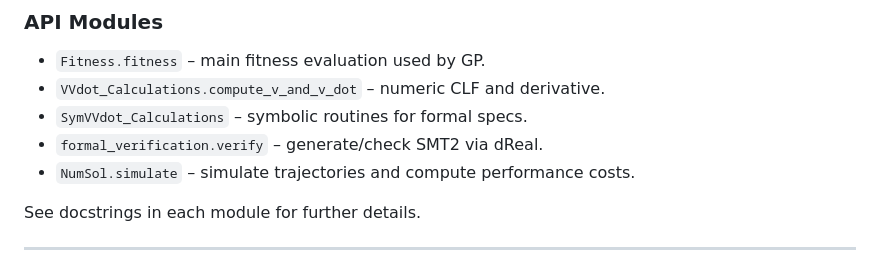
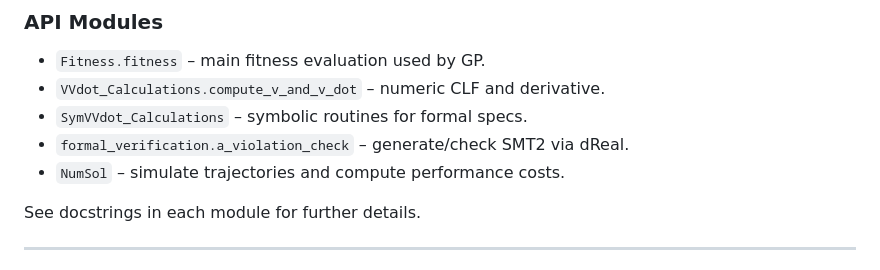
Before and after one commit to AliMQ98/SR-CLF, a Markdown page: README.md, the part around the change. Drawn GitHub-style.

```diff
--- a/README.md
+++ b/README.md
@@ -94,8 +94,8 @@ conda activate symclf
 - `Fitness.fitness` – main fitness evaluation used by GP.
 - `VVdot_Calculations.compute_v_and_v_dot` – numeric CLF and derivative.
 - `SymVVdot_Calculations` – symbolic routines for formal specs.
-- `formal_verification.verify` – generate/check SMT2 via dReal.
-- `NumSol.simulate` – simulate trajectories and compute performance costs.
+- `formal_verification.a_violation_check` – generate/check SMT2 via dReal.
+- `NumSol` – simulate trajectories and compute performance costs.
 
 See docstrings in each module for further details.
 
```
